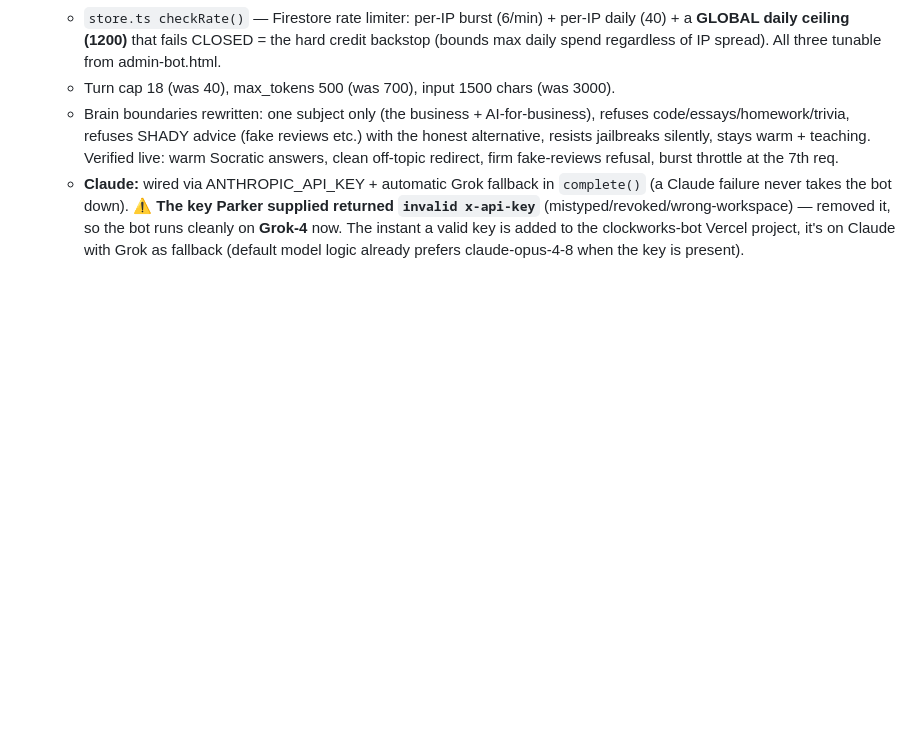
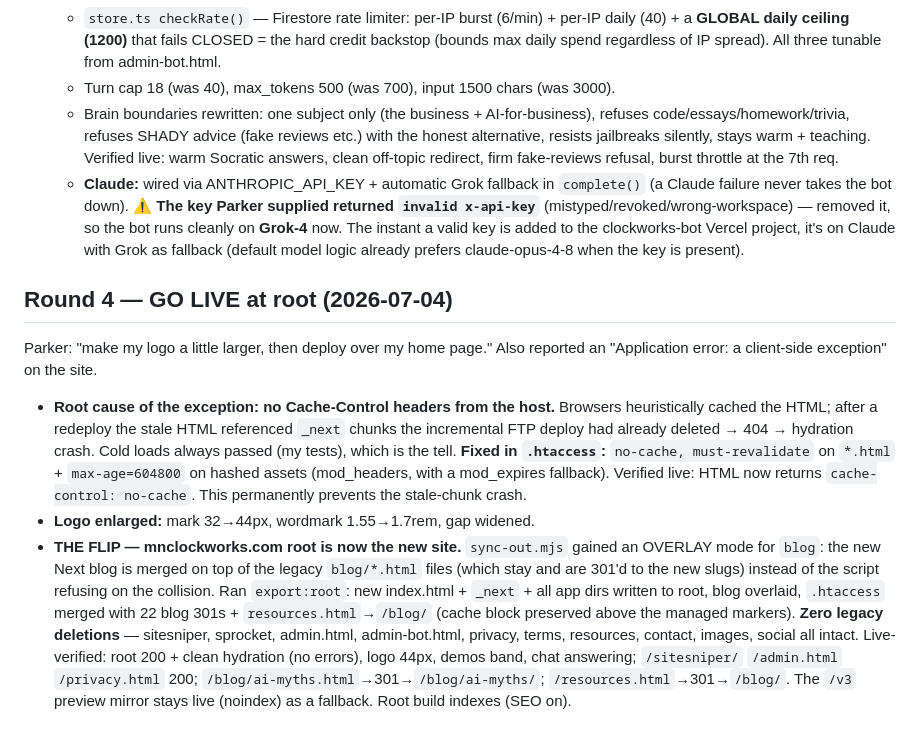
Before and after one commit to p42o/Clockworks, a Markdown page: site/DECISIONS.md, the part around the change. GitHub-like rendering; blank space fills up the shorter version.

Commit message:
docs: round-4 go-live + cache-fix log
Co-Authored-By: Claude Fable 5 <noreply@anthropic.com>
Claude-Session: https://claude.ai/code/session_01KJEwsJFGNm95qb9NKJhPxi

```diff
--- a/site/DECISIONS.md
+++ b/site/DECISIONS.md
@@ -177,3 +177,26 @@ sample-product chatbot). All live-verified on mnclockworks.com/v3.
     (mistyped/revoked/wrong-workspace) — removed it, so the bot runs cleanly on **Grok-4** now.
     The instant a valid key is added to the clockworks-bot Vercel project, it's on Claude with
     Grok as fallback (default model logic already prefers claude-opus-4-8 when the key is present).
+
+## Round 4 — GO LIVE at root (2026-07-04)
+
+Parker: "make my logo a little larger, then deploy over my home page." Also reported an
+"Application error: a client-side exception" on the site.
+
+- **Root cause of the exception: no Cache-Control headers from the host.** Browsers heuristically
+  cached the HTML; after a redeploy the stale HTML referenced `_next` chunks the incremental FTP
+  deploy had already deleted → 404 → hydration crash. Cold loads always passed (my tests), which
+  is the tell. **Fixed in `.htaccess`:** `no-cache, must-revalidate` on `*.html` +
+  `max-age=604800` on hashed assets (mod_headers, with a mod_expires fallback). Verified live:
+  HTML now returns `cache-control: no-cache`. This permanently prevents the stale-chunk crash.
+- **Logo enlarged:** mark 32→44px, wordmark 1.55→1.7rem, gap widened.
+- **THE FLIP — mnclockworks.com root is now the new site.** `sync-out.mjs` gained an OVERLAY mode
+  for `blog`: the new Next blog is merged on top of the legacy `blog/*.html` files (which stay and
+  are 301'd to the new slugs) instead of the script refusing on the collision. Ran `export:root`:
+  new index.html + `_next` + all app dirs written to root, blog overlaid, `.htaccess` merged with
+  22 blog 301s + `resources.html`→`/blog/` (cache block preserved above the managed markers).
+  **Zero legacy deletions** — sitesniper, sprocket, admin.html, admin-bot.html, privacy, terms,
+  resources, contact, images, social all intact. Live-verified: root 200 + clean hydration (no
+  errors), logo 44px, demos band, chat answering; `/sitesniper/` `/admin.html` `/privacy.html`
+  200; `/blog/ai-myths.html`→301→`/blog/ai-myths/`; `/resources.html`→301→`/blog/`. The `/v3`
+  preview mirror stays live (noindex) as a fallback. Root build indexes (SEO on).
```
